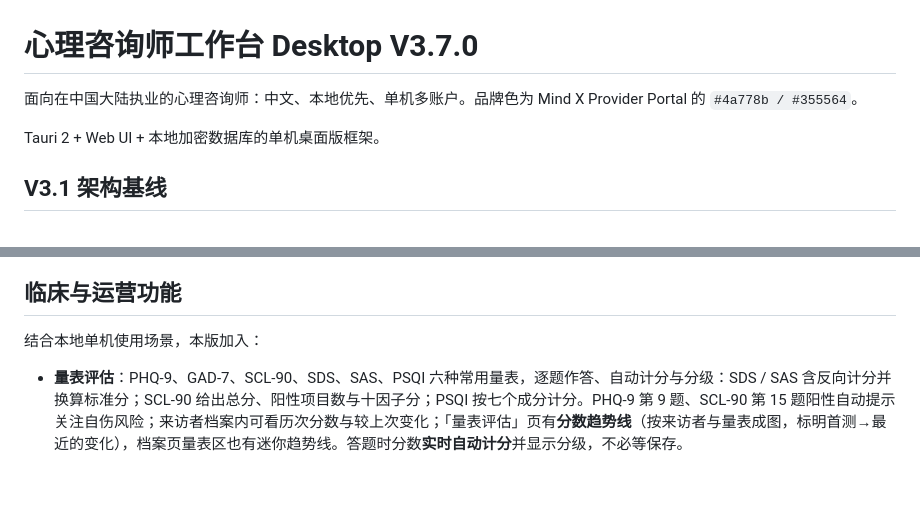
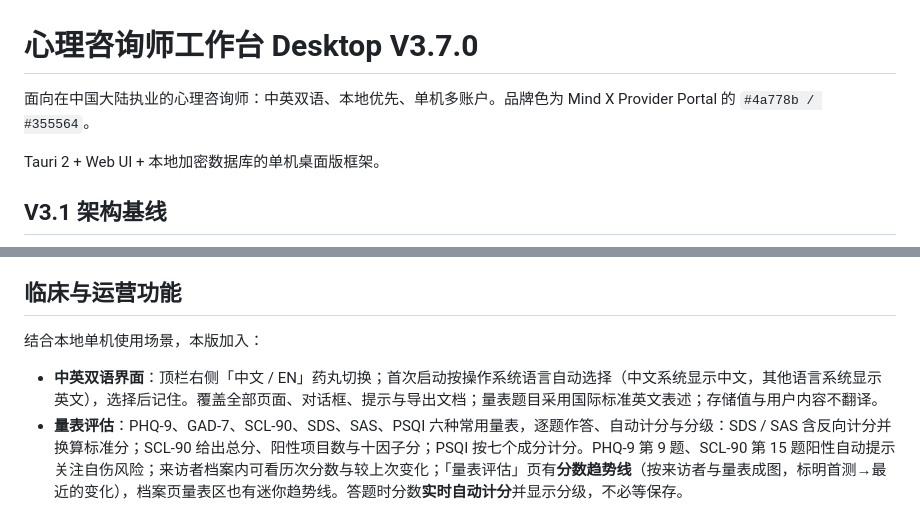
Before and after one commit to mindxassociates/therapist-workstation, a Markdown page: 桌面版/README.md, 2 parts joined by grey strips. GitHub-like rendering; blank space fills up the shorter version.

Commit message:
V3.7.0 docs: README bilingual feature notes + changelog (follow-up to 72a4233)

```diff
--- a/桌面版/README.md
+++ b/桌面版/README.md
@@ -1,6 +1,6 @@
 # 心理咨询师工作台 Desktop V3.7.0
 
-面向在中国大陆执业的心理咨询师：中文、本地优先、单机多账户。品牌色为 Mind X Provider Portal 的 `#4a778b / #355564`。
+面向在中国大陆执业的心理咨询师：中英双语、本地优先、单机多账户。品牌色为 Mind X Provider Portal 的 `#4a778b / #355564`。
 
 Tauri 2 + Web UI + 本地加密数据库的单机桌面版框架。
 
@@ -91,6 +91,7 @@ chmod +x build-macos.command
 
 结合本地单机使用场景，本版加入：
 
+* **中英双语界面**：顶栏右侧「中文 / EN」药丸切换；首次启动按操作系统语言自动选择（中文系统显示中文，其他语言系统显示英文），选择后记住。覆盖全部页面、对话框、提示与导出文档；量表题目采用国际标准英文表述；存储值与用户内容不翻译。
 * **量表评估**：PHQ-9、GAD-7、SCL-90、SDS、SAS、PSQI 六种常用量表，逐题作答、自动计分与分级：SDS / SAS 含反向计分并换算标准分；SCL-90 给出总分、阳性项目数与十因子分；PSQI 按七个成分计分。PHQ-9 第 9 题、SCL-90 第 15 题阳性自动提示关注自伤风险；来访者档案内可看历次分数与较上次变化；「量表评估」页有**分数趋势线**（按来访者与量表成图，标明首测→最近的变化），档案页量表区也有迷你趋势线。答题时分数**实时自动计分**并显示分级，不必等保存。
 * **危机风险评估**：结构化记录风险等级（低 / 中 / 高 / 紧急）、危险因素、保护因素、处置与安全计划及随访日期；「需关注」列表汇总临近 / 逾期的随访与量表风险阳性个案；页面内置国内危机热线（12356 等）。档案原有的「风险与转介」快捷标记继续保留。
 * **伴侣 / 家庭个案**：来访者档案可设定个案类型并关联其他来访者为个案成员；写咨询记录时勾选本次出席成员，记录列表中一并显示。
```
Also changed, not shown: README.md (+4 -3 lines), 桌面版/CHANGELOG.md (+7 -0 lines).
